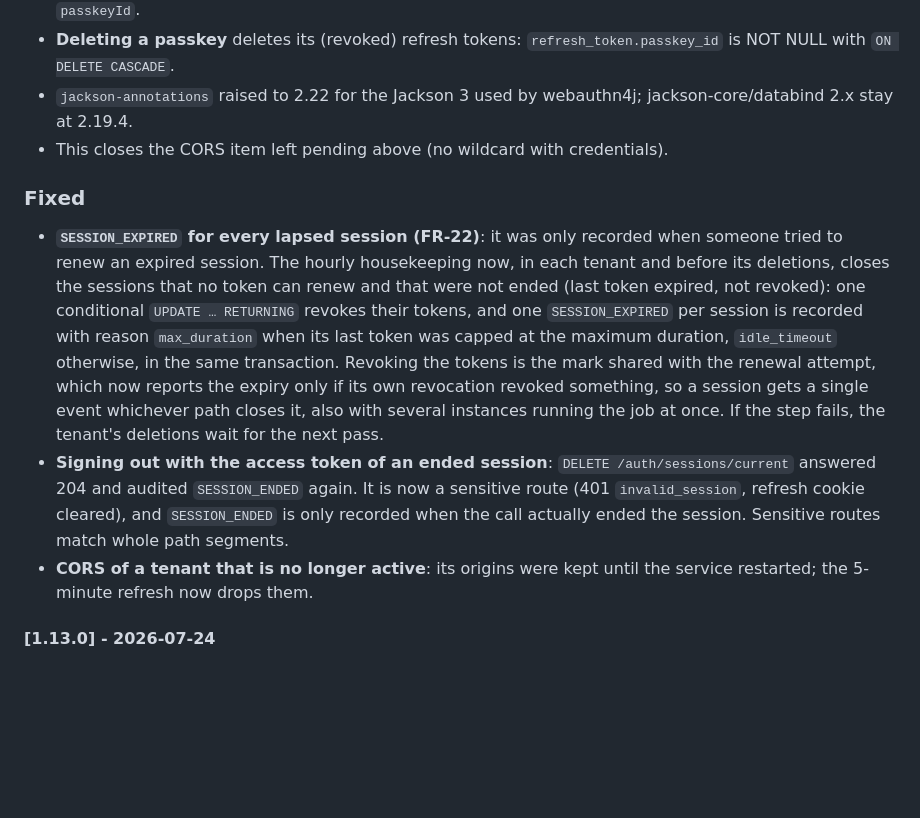
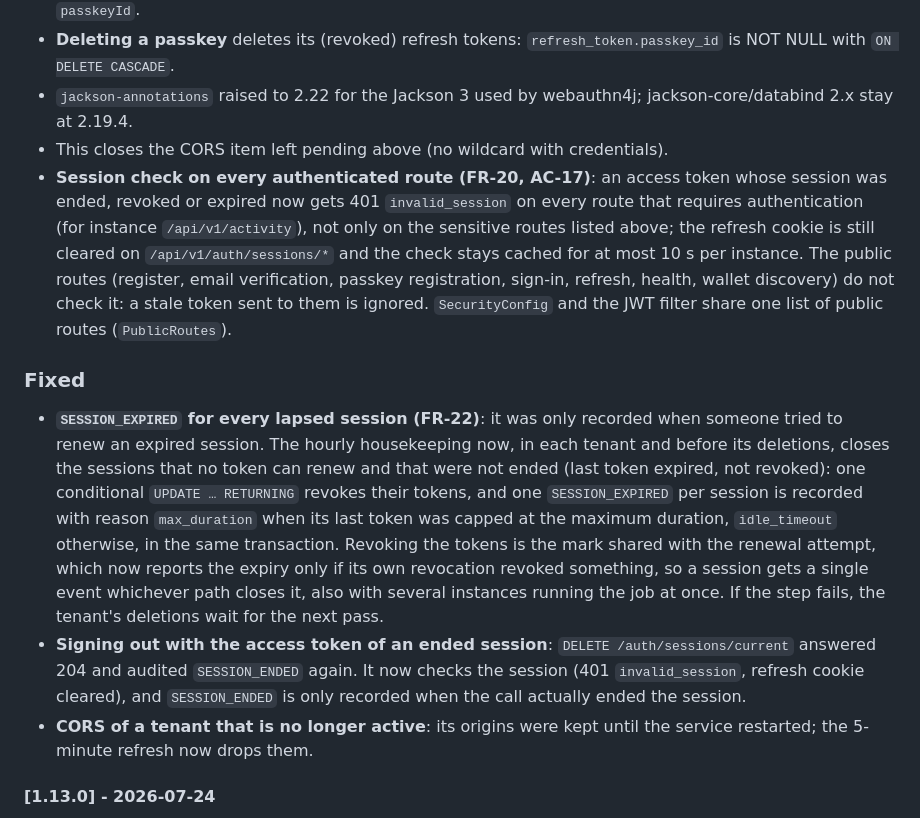
Before and after one commit to in2workspace/eudistack-core-wallet-ebw, a Markdown page: CHANGELOG.md, the part around the change. Rendered like a GitHub page; blank space fills up the shorter version.

Commit message:
docs(changelog): session check on every authenticated route in 2.0.0
Story: EUD-308

Co-Authored-By: Claude Opus 5.5 <noreply@anthropic.com>

```diff
--- a/CHANGELOG.md
+++ b/CHANGELOG.md
@@ -86,11 +86,12 @@ EUD-308 (feature EUD-8, registration and access to the wallet; EUD-11 FR-13/FR-1
 - **Deleting a passkey** deletes its (revoked) refresh tokens: `refresh_token.passkey_id` is NOT NULL with `ON DELETE CASCADE`.
 - `jackson-annotations` raised to 2.22 for the Jackson 3 used by webauthn4j; jackson-core/databind 2.x stay at 2.19.4.
 - This closes the CORS item left pending above (no wildcard with credentials).
+- **Session check on every authenticated route (FR-20, AC-17)**: an access token whose session was ended, revoked or expired now gets 401 `invalid_session` on every route that requires authentication (for instance `/api/v1/activity`), not only on the sensitive routes listed above; the refresh cookie is still cleared on `/api/v1/auth/sessions/*` and the check stays cached for at most 10 s per instance. The public routes (register, email verification, passkey registration, sign-in, refresh, health, wallet discovery) do not check it: a stale token sent to them is ignored. `SecurityConfig` and the JWT filter share one list of public routes (`PublicRoutes`).
 
 ### Fixed
 
 - **`SESSION_EXPIRED` for every lapsed session (FR-22)**: it was only recorded when someone tried to renew an expired session. The hourly housekeeping now, in each tenant and before its deletions, closes the sessions that no token can renew and that were not ended (last token expired, not revoked): one conditional `UPDATE … RETURNING` revokes their tokens, and one `SESSION_EXPIRED` per session is recorded with reason `max_duration` when its last token was capped at the maximum duration, `idle_timeout` otherwise, in the same transaction. Revoking the tokens is the mark shared with the renewal attempt, which now reports the expiry only if its own revocation revoked something, so a session gets a single event whichever path closes it, also with several instances running the job at once. If the step fails, the tenant's deletions wait for the next pass.
-- **Signing out with the access token of an ended session**: `DELETE /auth/sessions/current` answered 204 and audited `SESSION_ENDED` again. It is now a sensitive route (401 `invalid_session`, refresh cookie cleared), and `SESSION_ENDED` is only recorded when the call actually ended the session. Sensitive routes match whole path segments.
+- **Signing out with the access token of an ended session**: `DELETE /auth/sessions/current` answered 204 and audited `SESSION_ENDED` again. It now checks the session (401 `invalid_session`, refresh cookie cleared), and `SESSION_ENDED` is only recorded when the call actually ended the session.
 - **CORS of a tenant that is no longer active**: its origins were kept until the service restarted; the 5-minute refresh now drops them.
 
 #### [1.13.0] - 2026-07-24
```
